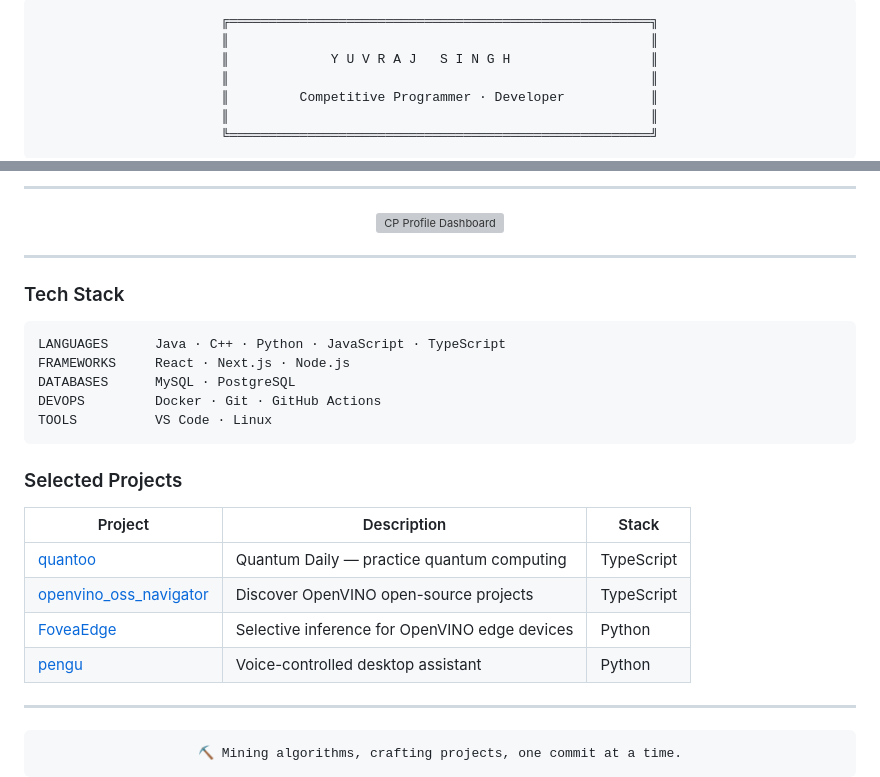
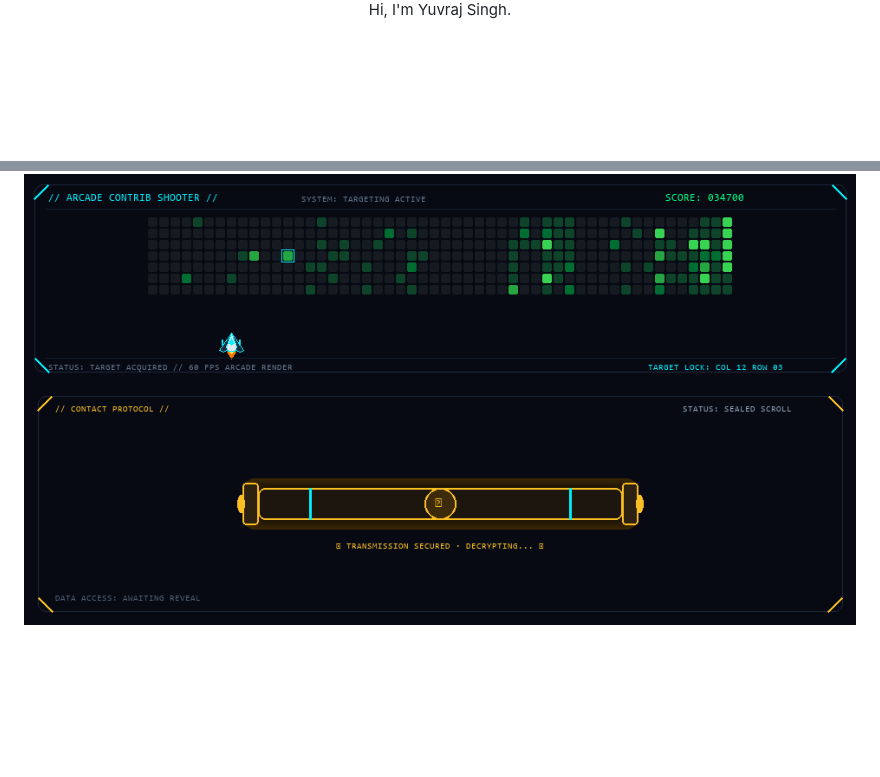
Before and after one commit to uvv-01/Uvv-01, a Markdown page: README.md, 2 parts joined by grey strips. Drawn GitHub-style; pictures changed too: assets/contact-scroll.gif (added), assets/contribution-shooter.gif (added); blank space fills up the shorter version; grey boxes are pictures that could not be loaded.

Commit message:
feat: implement gaming profile README and animated visual assets

````diff
--- a/README.md
+++ b/README.md
@@ -1,14 +5,6 @@
 <div align="center">
 
-```
-╔══════════════════════════════════════════════════════╗
-║                                                      ║
-║             Y U V R A J   S I N G H                  ║
-║                                                      ║
-║         Competitive Programmer · Developer           ║
-║                                                      ║
-╚══════════════════════════════════════════════════════╝
-```
+Hi, I'm Yuvraj Singh.
 
 </div>
 
@@ -23,38 +13,9 @@
 </div>
 
----
-
-<p align="center">
-  <img src="assets/cp-profile.svg" alt="CP Profile Dashboard" width="100%"/>
-</p>
-
----
-
-### Tech Stack
-
-```
-LANGUAGES      Java · C++ · Python · JavaScript · TypeScript
-FRAMEWORKS     React · Next.js · Node.js
-DATABASES      MySQL · PostgreSQL
-DEVOPS         Docker · Git · GitHub Actions
-TOOLS          VS Code · Linux
-```
-
-### Selected Projects
-
-| Project | Description | Stack |
-|---------|-------------|-------|
-| [quantoo](https://github.com/uvv-01/quantoo) | Quantum Daily — practice quantum computing | TypeScript |
-| [openvino_oss_navigator](https://github.com/uvv-01/openvino_oss_navigator) | Discover OpenVINO open-source projects | TypeScript |
-| [FoveaEdge](https://github.com/uvv-01/FoveaEdge) | Selective inference for OpenVINO edge devices | Python |
-| [pengu](https://github.com/uvv-01/pengu) | Voice-controlled desktop assistant | Python |
-
----
+<div align="center">
+  <img src="assets/contribution-shooter.gif" alt="Rocket Spaceship Contribution Shooter" width="100%"/>
+</div>
 
 <div align="center">
-
-```
-⛏️ Mining algorithms, crafting projects, one commit at a time.
-```
-
+  <img src="assets/contact-scroll.gif" alt="Contact Reveal Scroll" width="100%"/>
 </div>
````
Also changed, not shown: other parts of README.md (+5 -7 lines), 10 other files.
